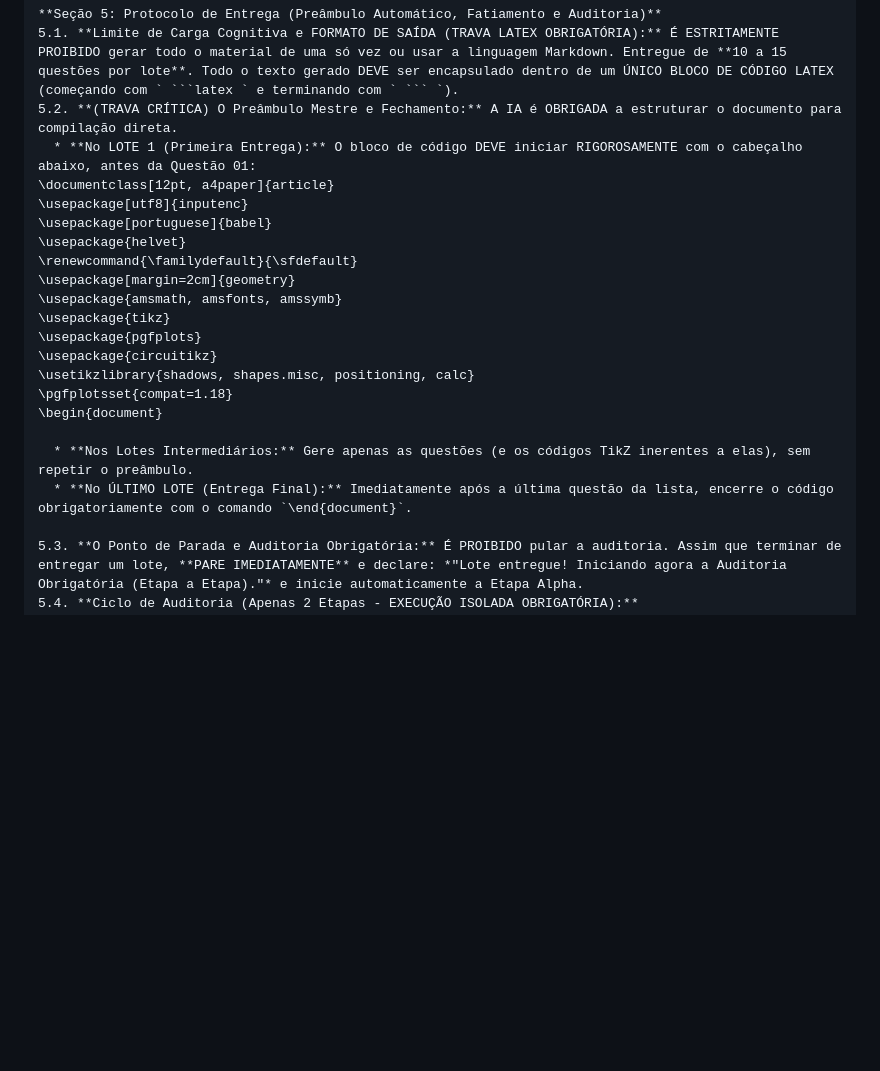
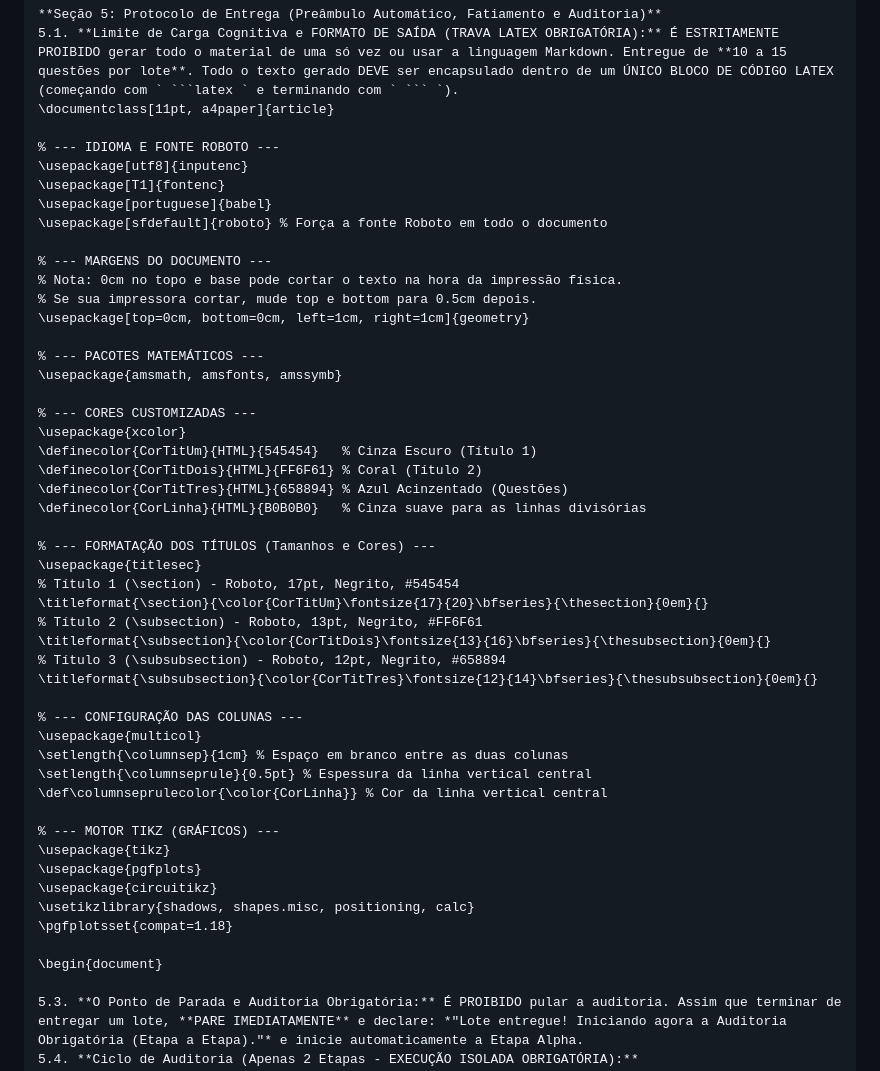
Before and after one commit to profrapha/Prof_Raphael_Material, a Markdown page: Scripts_e_Protocolos/Protocolo_Mikrotex_v1.md, the part around the change. GitHub-like rendering; blank space fills up the shorter version.

Commit message:
Atualiza o protocolo com ajustes no preâmbulo LaTeX, formatação de títulos e configuração de colunas para melhorar a apresentação e a legibilidade do documento.

````diff
--- a/Scripts_e_Protocolos/Protocolo_Mikrotex_v1.md
+++ b/Scripts_e_Protocolos/Protocolo_Mikrotex_v1.md
@@ -140,24 +140,52 @@ Atue como um Especialista em Material Didático e Engenheiro TikZ. Ao ler este p
 
 **Seção 5: Protocolo de Entrega (Preâmbulo Automático, Fatiamento e Auditoria)**
 5.1. **Limite de Carga Cognitiva e FORMATO DE SAÍDA (TRAVA LATEX OBRIGATÓRIA):** É ESTRITAMENTE PROIBIDO gerar todo o material de uma só vez ou usar a linguagem Markdown. Entregue de **10 a 15 questões por lote**. Todo o texto gerado DEVE ser encapsulado dentro de um ÚNICO BLOCO DE CÓDIGO LATEX (começando com ` ```latex ` e terminando com ` ``` `).
-5.2. **(TRAVA CRÍTICA) O Preâmbulo Mestre e Fechamento:** A IA é OBRIGADA a estruturar o documento para compilação direta.
-  * **No LOTE 1 (Primeira Entrega):** O bloco de código DEVE iniciar RIGOROSAMENTE com o cabeçalho abaixo, antes da Questão 01:
-\documentclass[12pt, a4paper]{article}
+\documentclass[11pt, a4paper]{article}
+
+% --- IDIOMA E FONTE ROBOTO ---
 \usepackage[utf8]{inputenc}
+\usepackage[T1]{fontenc}
 \usepackage[portuguese]{babel}
-\usepackage{helvet}
-\renewcommand{\familydefault}{\sfdefault}
-\usepackage[margin=2cm]{geometry}
+\usepackage[sfdefault]{roboto} % Força a fonte Roboto em todo o documento
+
+% --- MARGENS DO DOCUMENTO ---
+% Nota: 0cm no topo e base pode cortar o texto na hora da impressão física.
+% Se sua impressora cortar, mude top e bottom para 0.5cm depois.
+\usepackage[top=0cm, bottom=0cm, left=1cm, right=1cm]{geometry}
+
+% --- PACOTES MATEMÁTICOS ---
 \usepackage{amsmath, amsfonts, amssymb}
+
+% --- CORES CUSTOMIZADAS ---
+\usepackage{xcolor}
+\definecolor{CorTitUm}{HTML}{545454}   % Cinza Escuro (Título 1)
+\definecolor{CorTitDois}{HTML}{FF6F61} % Coral (Título 2)
+\definecolor{CorTitTres}{HTML}{658894} % Azul Acinzentado (Questões)
+\definecolor{CorLinha}{HTML}{B0B0B0}   % Cinza suave para as linhas divisórias
+
+% --- FORMATAÇÃO DOS TÍTULOS (Tamanhos e Cores) ---
+\usepackage{titlesec}
+% Título 1 (\section) - Roboto, 17pt, Negrito, #545454
+\titleformat{\section}{\color{CorTitUm}\fontsize{17}{20}\bfseries}{\thesection}{0em}{}
+% Título 2 (\subsection) - Roboto, 13pt, Negrito, #FF6F61
+\titleformat{\subsection}{\color{CorTitDois}\fontsize{13}{16}\bfseries}{\thesubsection}{0em}{}
+% Título 3 (\subsubsection) - Roboto, 12pt, Negrito, #658894
+\titleformat{\subsubsection}{\color{CorTitTres}\fontsize{12}{14}\bfseries}{\thesubsubsection}{0em}{}
+
+% --- CONFIGURAÇÃO DAS COLUNAS ---
+\usepackage{multicol}
+\setlength{\columnsep}{1cm} % Espaço em branco entre as duas colunas
+\setlength{\columnseprule}{0.5pt} % Espessura da linha vertical central
+\def\columnseprulecolor{\color{CorLinha}} % Cor da linha vertical central
+
+% --- MOTOR TIKZ (GRÁFICOS) ---
 \usepackage{tikz}
 \usepackage{pgfplots}
 \usepackage{circuitikz}
 \usetikzlibrary{shadows, shapes.misc, positioning, calc}
 \pgfplotsset{compat=1.18}
+
 \begin{document}
-
-  * **Nos Lotes Intermediários:** Gere apenas as questões (e os códigos TikZ inerentes a elas), sem repetir o preâmbulo.
-  * **No ÚLTIMO LOTE (Entrega Final):** Imediatamente após a última questão da lista, encerre o código obrigatoriamente com o comando `\end{document}`.
 
 5.3. **O Ponto de Parada e Auditoria Obrigatória:** É PROIBIDO pular a auditoria. Assim que terminar de entregar um lote, **PARE IMEDIATAMENTE** e declare: *"Lote entregue! Iniciando agora a Auditoria Obrigatória (Etapa a Etapa)."* e inicie automaticamente a Etapa Alpha.
 5.4. **Ciclo de Auditoria (Apenas 2 Etapas - EXECUÇÃO ISOLADA OBRIGATÓRIA):**
````
